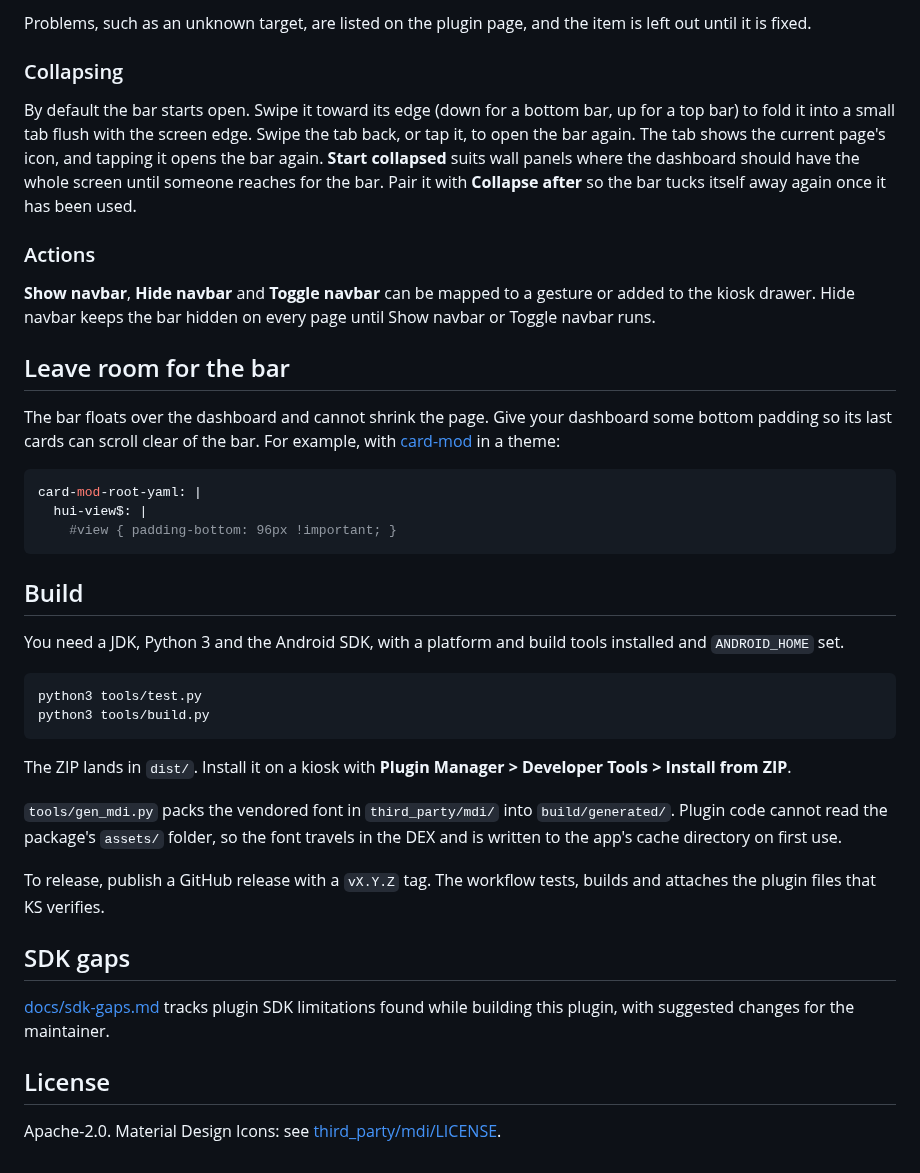
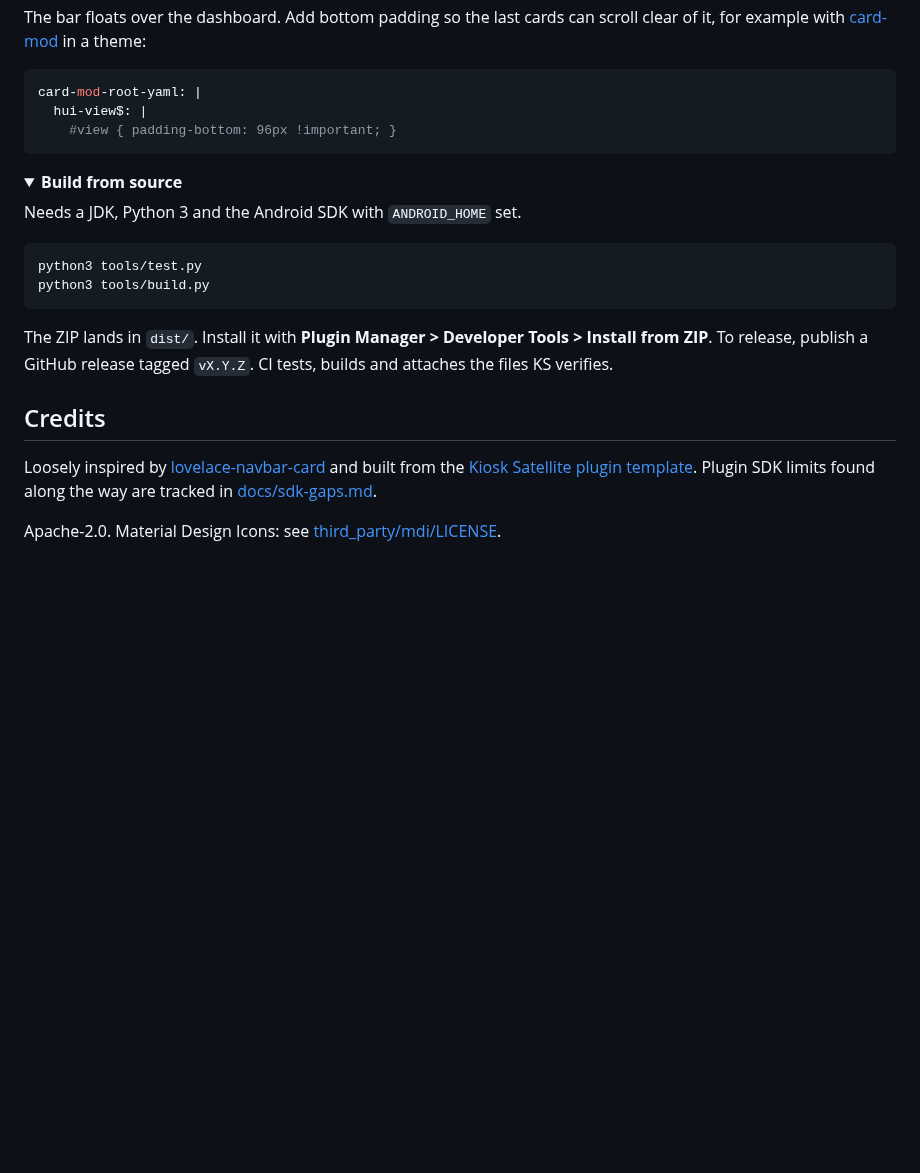
Before and after one commit to 9retirement6irk/vista-kiosk-navbar, a Markdown page: README.md, the part around one of its changes. GitHub-like rendering; folded sections open; blank space fills up the shorter version.

````diff
--- a/README.md
+++ b/README.md
@@ -72,17 +76,5 @@ Weather|mdi:weather-partly-cloudy|/dash/weather; Air|mdi:home-heart|/dash/air; G
 
-Problems, such as an unknown target, are listed on the plugin page, and the item is left out until it is fixed.
-
-### Collapsing
-
-By default the bar starts open. Swipe it toward its edge (down for a bottom bar, up for a top bar) to fold it into a small tab flush with the screen edge. Swipe the tab back, or tap it, to open the bar again. The tab shows the current page's icon, and tapping it opens the bar again. **Start collapsed** suits wall panels where the dashboard should have the whole screen until someone reaches for the bar. Pair it with **Collapse after** so the bar tucks itself away again once it has been used.
-
-### Actions
-
-**Show navbar**, **Hide navbar** and **Toggle navbar** can be mapped to a gesture or added to the kiosk drawer. Hide navbar keeps the bar hidden on every page until Show navbar or Toggle navbar runs.
-
-## Leave room for the bar
-
-The bar floats over the dashboard and cannot shrink the page. Give your dashboard some bottom padding so its last cards can scroll clear of the bar. For example, with [card-mod](https://github.com/thomasloven/lovelace-card-mod) in a theme:
+The bar floats over the dashboard. Add bottom padding so the last cards can scroll clear of it, for example with [card-mod](https://github.com/thomasloven/lovelace-card-mod) in a theme:
 
 ```yaml
 card-mod-root-yaml: |
@@ -90,25 +82,24 @@ card-mod-root-yaml: |
     #view { padding-bottom: 96px !important; }
 ```
 
-## Build
+</details>
 
-You need a JDK, Python 3 and the Android SDK, with a platform and build tools installed and `ANDROID_HOME` set.
+<details>
+<summary><b>Build from source</b></summary>
+
+Needs a JDK, Python 3 and the Android SDK with `ANDROID_HOME` set.
 
 ```sh
 python3 tools/test.py
 python3 tools/build.py
 ```
 
-The ZIP lands in `dist/`. Install it on a kiosk with **Plugin Manager > Developer Tools > Install from ZIP**.
+The ZIP lands in `dist/`. Install it with **Plugin Manager > Developer Tools > Install from ZIP**. To release, publish a GitHub release tagged `vX.Y.Z`. CI tests, builds and attaches the files KS verifies.
 
-`tools/gen_mdi.py` packs the vendored font in `third_party/mdi/` into `build/generated/`. Plugin code cannot read the package's `assets/` folder, so the font travels in the DEX and is written to the app's cache directory on first use.
+</details>
 
-To release, publish a GitHub release with a `vX.Y.Z` tag. The workflow tests, builds and attaches the plugin files that KS verifies.
+## Credits
 
-## SDK gaps
-
-[docs/sdk-gaps.md](docs/sdk-gaps.md) tracks plugin SDK limitations found while building this plugin, with suggested changes for the maintainer.
-
-## License
+Loosely inspired by [lovelace-navbar-card](https://github.com/joseluis9595/lovelace-navbar-card) and built from the [Kiosk Satellite plugin template](https://github.com/jxlarrea/kiosk-satellite-plugin-hello-world). Plugin SDK limits found along the way are tracked in [docs/sdk-gaps.md](docs/sdk-gaps.md).
 
 Apache-2.0. Material Design Icons: see [third_party/mdi/LICENSE](third_party/mdi/LICENSE).
````
Also changed, not shown: other parts of README.md (+52 -48 lines), CHANGELOG.md (+5 -0 lines), docs/sdk-gaps.md (+2 -2 lines), docs/images/bar.png (added), docs/images/grid.png (added), docs/images/list.png (added), docs/images/tab.png (added), 4 other files.
